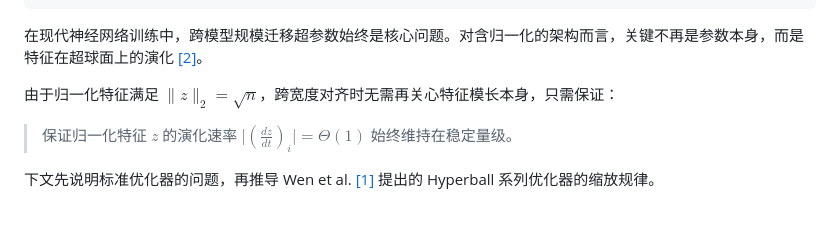
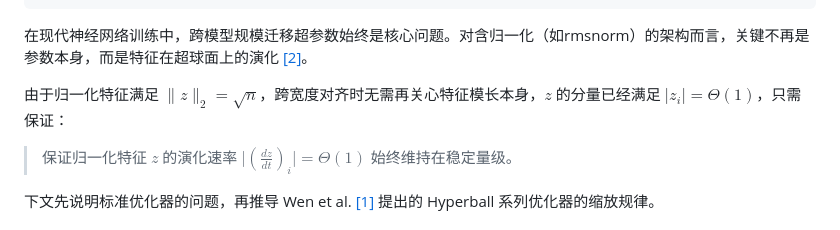
Before and after one commit to JiaxuanZou0714/jiaxuanzou0714.github.io, a Markdown page: _posts/2026-03-06-spherical-hyperball.md, the part around the change. Drawn GitHub-style.

Commit message:
fix: 更新文章内容，增强对超参数迁移的描述和清晰度

```diff
--- a/_posts/2026-03-06-spherical-hyperball.md
+++ b/_posts/2026-03-06-spherical-hyperball.md
@@ -11,9 +11,9 @@ toc:
   sidebar: left
 ---
 
-在现代神经网络训练中，跨模型规模迁移超参数始终是核心问题。对含归一化的架构而言，关键不再是参数本身，而是特征在超球面上的演化 [[2]](https://arxiv.org/abs/2006.08419)。
+在现代神经网络训练中，跨模型规模迁移超参数始终是核心问题。对含归一化（如rmsnorm）的架构而言，关键不再是参数本身，而是特征在超球面上的演化 [[2]](https://arxiv.org/abs/2006.08419)。
 
-由于归一化特征满足 $\lVert z \rVert_2 = \sqrt{n}$，跨宽度对齐时无需再关心特征模长本身，只需保证：
+由于归一化特征满足 $\lVert z \rVert_2 = \sqrt{n}$，跨宽度对齐时无需再关心特征模长本身，$z$ 的分量已经满足 $\lvert z_i \rvert = \Theta(1)$，只需保证：
 > 保证归一化特征 $z$ 的演化速率 $\lvert \left(\frac{dz}{dt}\right)_i \rvert = \Theta(1)$ 始终维持在稳定量级。
 
 下文先说明标准优化器的问题，再推导 Wen et al. [[1]](https://tinyurl.com/muonh) 提出的 Hyperball 系列优化器的缩放规律。
```
